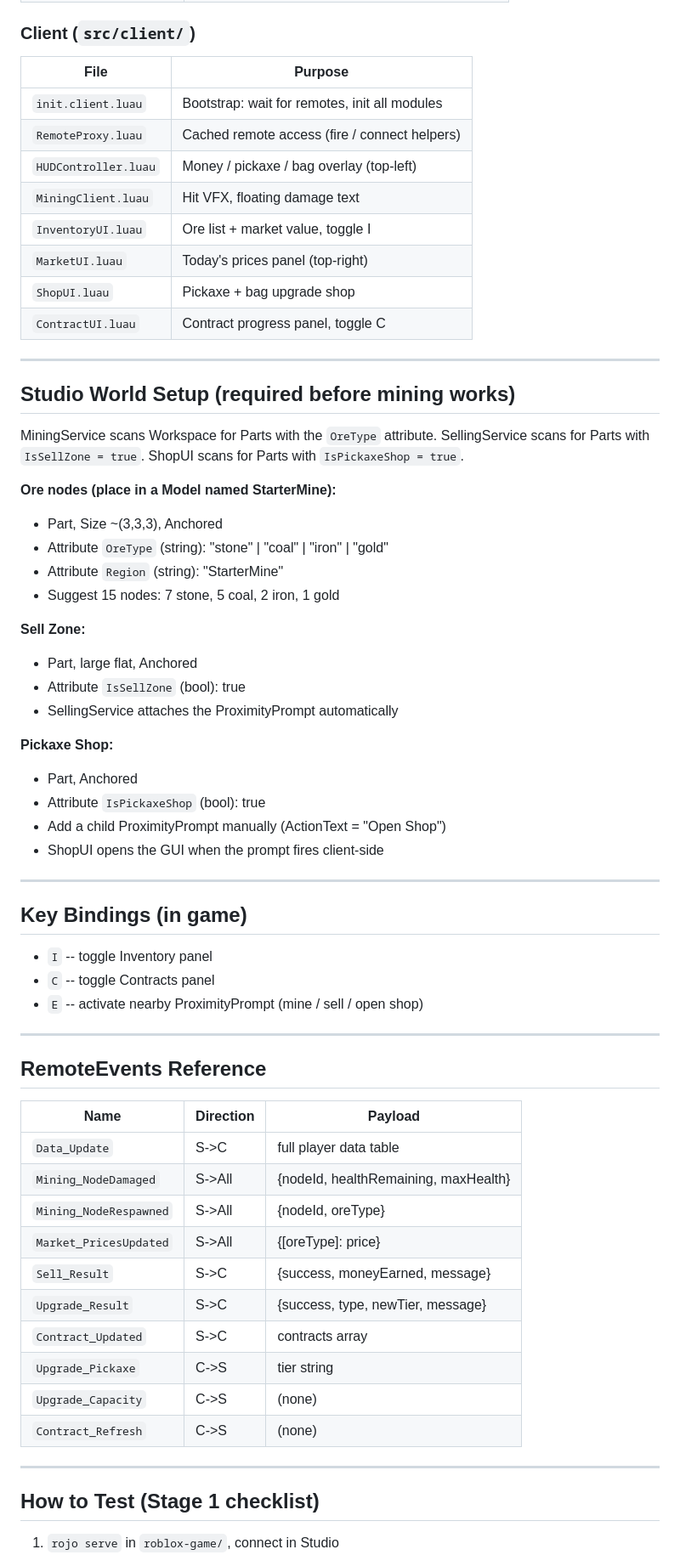
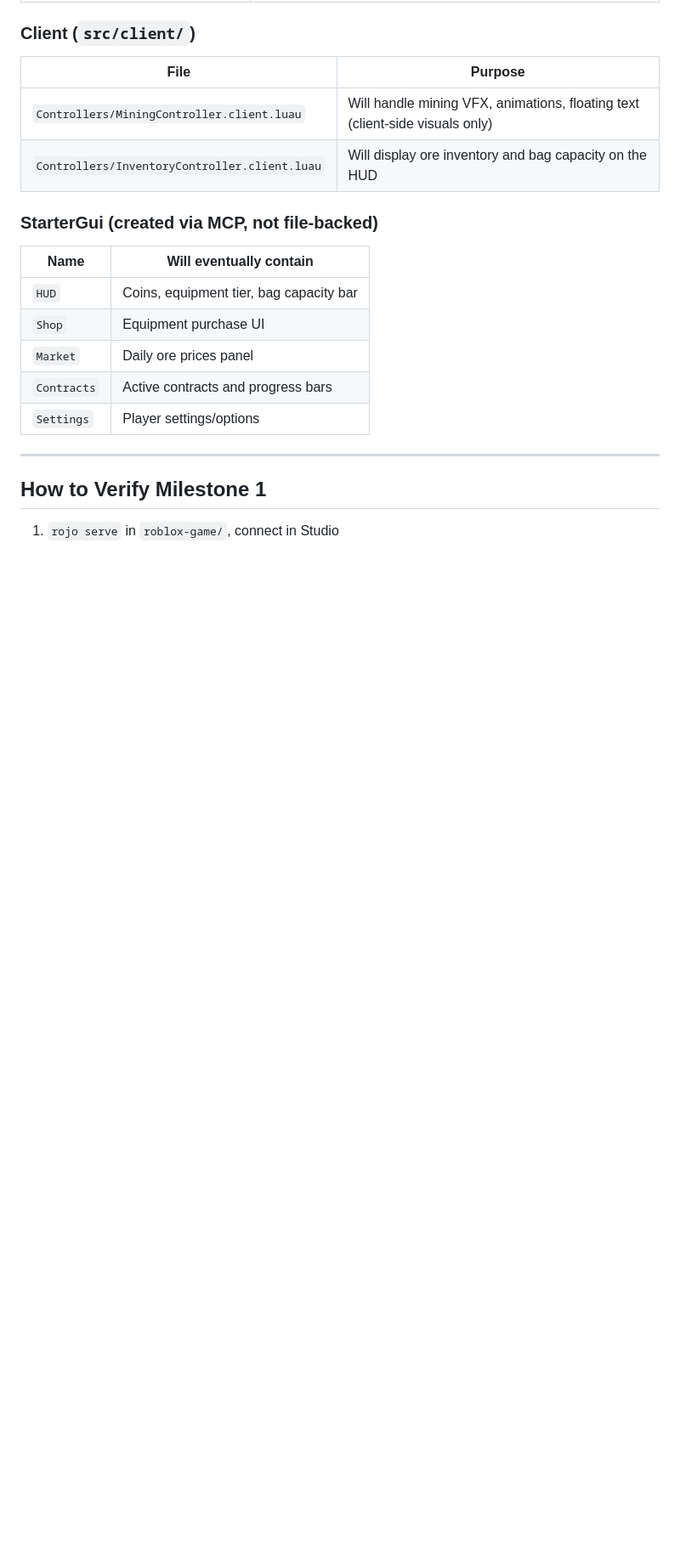
Before and after one commit to User-2056/tictactoe, a Markdown page: CLAUDE.md, the part around one of its changes. Shown at 85% size. GitHub-like rendering; blank space fills up the shorter version.

```diff
--- a/CLAUDE.md
+++ b/CLAUDE.md
@@ -131,66 +122,20 @@ GameConstants
 ### Client (`src/client/`)
 | File | Purpose |
 |---|---|
-| `init.client.luau` | Bootstrap: wait for remotes, init all modules |
-| `RemoteProxy.luau` | Cached remote access (fire / connect helpers) |
-| `HUDController.luau` | Money / pickaxe / bag overlay (top-left) |
-| `MiningClient.luau` | Hit VFX, floating damage text |
-| `InventoryUI.luau` | Ore list + market value, toggle I |
-| `MarketUI.luau` | Today's prices panel (top-right) |
-| `ShopUI.luau` | Pickaxe + bag upgrade shop |
-| `ContractUI.luau` | Contract progress panel, toggle C |
+| `Controllers/MiningController.client.luau` | Will handle mining VFX, animations, floating text (client-side visuals only) |
+| `Controllers/InventoryController.client.luau` | Will display ore inventory and bag capacity on the HUD |
+
+### StarterGui (created via MCP, not file-backed)
+| Name | Will eventually contain |
+|---|---|
+| `HUD` | Coins, equipment tier, bag capacity bar |
+| `Shop` | Equipment purchase UI |
+| `Market` | Daily ore prices panel |
+| `Contracts` | Active contracts and progress bars |
+| `Settings` | Player settings/options |
 
 ---
 
-## Studio World Setup (required before mining works)
-
-MiningService scans Workspace for Parts with the `OreType` attribute.
-SellingService scans for Parts with `IsSellZone = true`.
-ShopUI scans for Parts with `IsPickaxeShop = true`.
-
-**Ore nodes (place in a Model named StarterMine):**
-- Part, Size ~(3,3,3), Anchored
-- Attribute `OreType` (string): "stone" | "coal" | "iron" | "gold"
-- Attribute `Region` (string): "StarterMine"
-- Suggest 15 nodes: 7 stone, 5 coal, 2 iron, 1 gold
-
-**Sell Zone:**
-- Part, large flat, Anchored
-- Attribute `IsSellZone` (bool): true
-- SellingService attaches the ProximityPrompt automatically
-
-**Pickaxe Shop:**
-- Part, Anchored
-- Attribute `IsPickaxeShop` (bool): true
-- Add a child ProximityPrompt manually (ActionText = "Open Shop")
-- ShopUI opens the GUI when the prompt fires client-side
-
----
-
-## Key Bindings (in game)
-- `I` -- toggle Inventory panel
-- `C` -- toggle Contracts panel
-- `E` -- activate nearby ProximityPrompt (mine / sell / open shop)
-
----
-
-## RemoteEvents Reference
-
-| Name | Direction | Payload |
-|---|---|---|
-| `Data_Update` | S->C | full player data table |
-| `Mining_NodeDamaged` | S->All | {nodeId, healthRemaining, maxHealth} |
-| `Mining_NodeRespawned` | S->All | {nodeId, oreType} |
-| `Market_PricesUpdated` | S->All | {[oreType]: price} |
-| `Sell_Result` | S->C | {success, moneyEarned, message} |
-| `Upgrade_Result` | S->C | {success, type, newTier, message} |
-| `Contract_Updated` | S->C | contracts array |
-| `Upgrade_Pickaxe` | C->S | tier string |
-| `Upgrade_Capacity` | C->S | (none) |
-| `Contract_Refresh` | C->S | (none) |
-
----
-
-## How to Test (Stage 1 checklist)
+## How to Verify Milestone 1
 
 1. `rojo serve` in `roblox-game/`, connect in Studio
```
Also changed, not shown: other parts of CLAUDE.md (+78 -86 lines).
